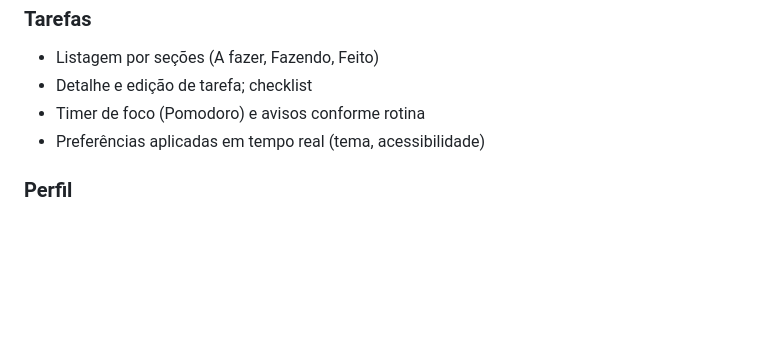
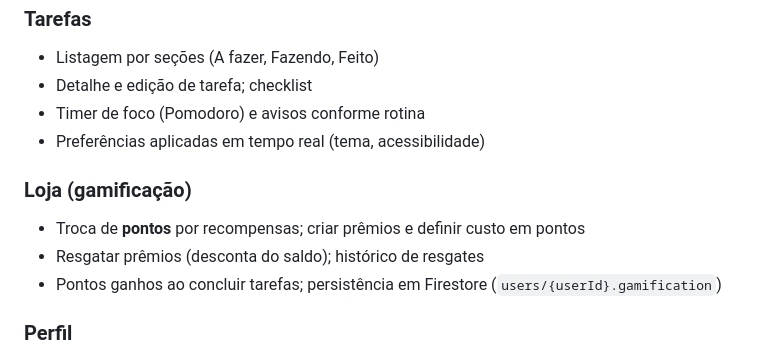
Before and after one commit to AndreMqs/MindEase-Mobile, a Markdown page: README.md, the part around the change. GitHub-like rendering; blank space fills up the shorter version.

Commit message:
docs: update readme

```diff
--- a/README.md
+++ b/README.md
@@ -69,6 +69,11 @@ npm run lint   # lint do projeto
 - Timer de foco (Pomodoro) e avisos conforme rotina
 - Preferências aplicadas em tempo real (tema, acessibilidade)
 
+### Loja (gamificação)
+- Troca de **pontos** por recompensas; criar prêmios e definir custo em pontos
+- Resgatar prêmios (desconta do saldo); histórico de resgates
+- Pontos ganhos ao concluir tarefas; persistência em Firestore (`users/{userId}.gamification`)
+
 ### Perfil
 - Resumo de preferências; gamificação (pontos, total ganho)
 - Aba Dados e conta: editar nome e e-mail, alterar senha
```
